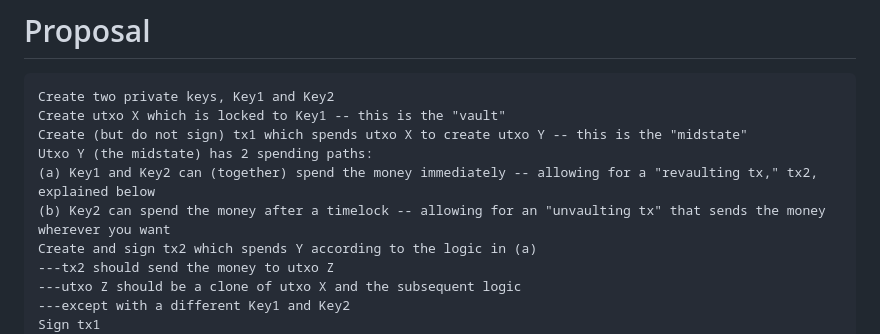
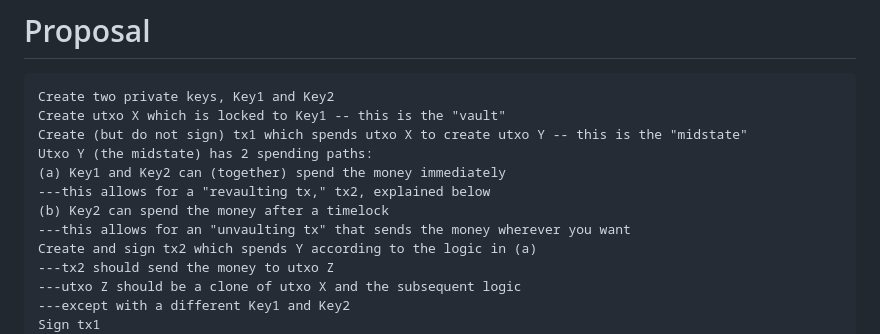
Before and after one commit to supertestnet/hoard, a Markdown page: README.md, the part around the change. Rendered like a GitHub page.

```diff
--- a/README.md
+++ b/README.md
@@ -8,8 +8,10 @@ Create two private keys, Key1 and Key2
 Create utxo X which is locked to Key1 -- this is the "vault"
 Create (but do not sign) tx1 which spends utxo X to create utxo Y -- this is the "midstate"
 Utxo Y (the midstate) has 2 spending paths:
-(a) Key1 and Key2 can (together) spend the money immediately -- allowing for a "revaulting tx," tx2, explained below
-(b) Key2 can spend the money after a timelock -- allowing for an "unvaulting tx" that sends the money wherever you want
+(a) Key1 and Key2 can (together) spend the money immediately
+---this allows for a "revaulting tx," tx2, explained below
+(b) Key2 can spend the money after a timelock
+---this allows for an "unvaulting tx" that sends the money wherever you want
 Create and sign tx2 which spends Y according to the logic in (a)
 ---tx2 should send the money to utxo Z
 ---utxo Z should be a clone of utxo X and the subsequent logic
```
